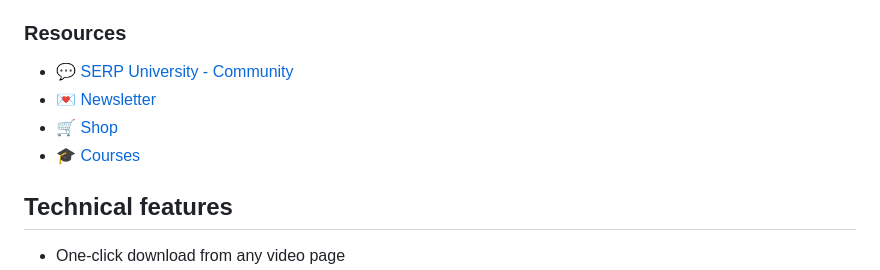
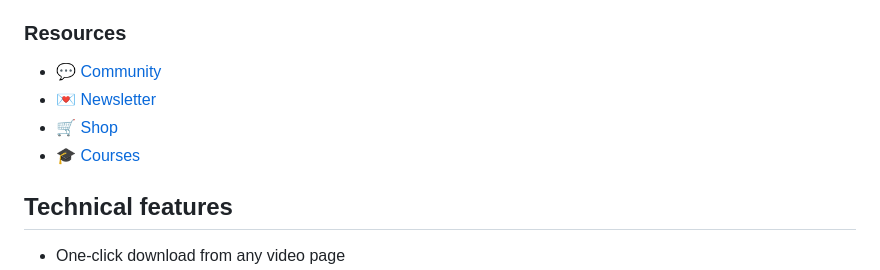
Before and after one commit to serpapps/skool-downloader, a Markdown page: README.md, the part around one of its changes. GitHub-like rendering.

```diff
--- a/README.md
+++ b/README.md
@@ -20,11 +18,10 @@ A browser extension that adds a download button to Skool (`skool.com`) classroom
 
 ### Resources
 
-- 💬 [SERP University - Community](https://serp.ly/@serp/community)
+- 💬 [Community](https://serp.ly/@serp/community)
 - 💌 [Newsletter](https://serp.ly/@serp/email)
 - 🛒 [Shop](https://serp.ly/@serp/store)
 - 🎓 [Courses](https://serp.ly/@serp/courses)
-
 
 ## Technical features
 
```
Also changed, not shown: other parts of README.md (+0 -2 lines).
